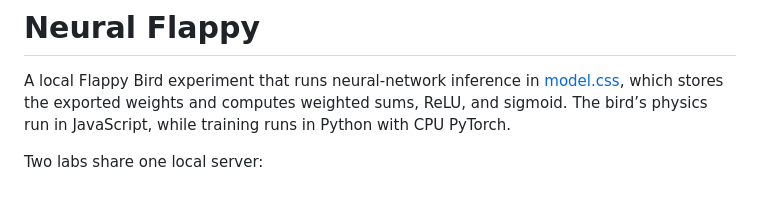
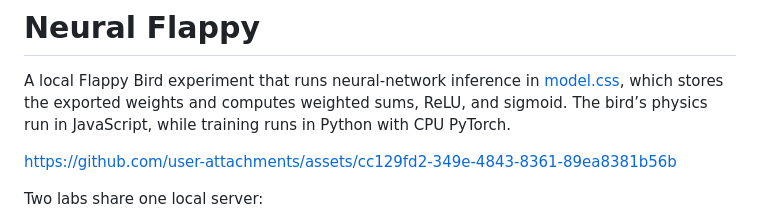
Before and after one commit to veuler/flappynn, a Markdown page: README.md, the part around the change. Drawn GitHub-style; blank space fills up the shorter version.

```diff
--- a/README.md
+++ b/README.md
@@ -1,6 +1,14 @@
 # Neural Flappy
 
 A local Flappy Bird experiment that runs neural-network inference in [model.css](src/models/lookahead-616/model.css), which stores the exported weights and computes weighted sums, ReLU, and sigmoid. The bird’s physics run in JavaScript, while training runs in Python with CPU PyTorch.
+
+
+
+
+https://github.com/user-attachments/assets/cc129fd2-349e-4843-8361-89ea8381b56b
+
+
+
 
 Two labs share one local server:
 
```
